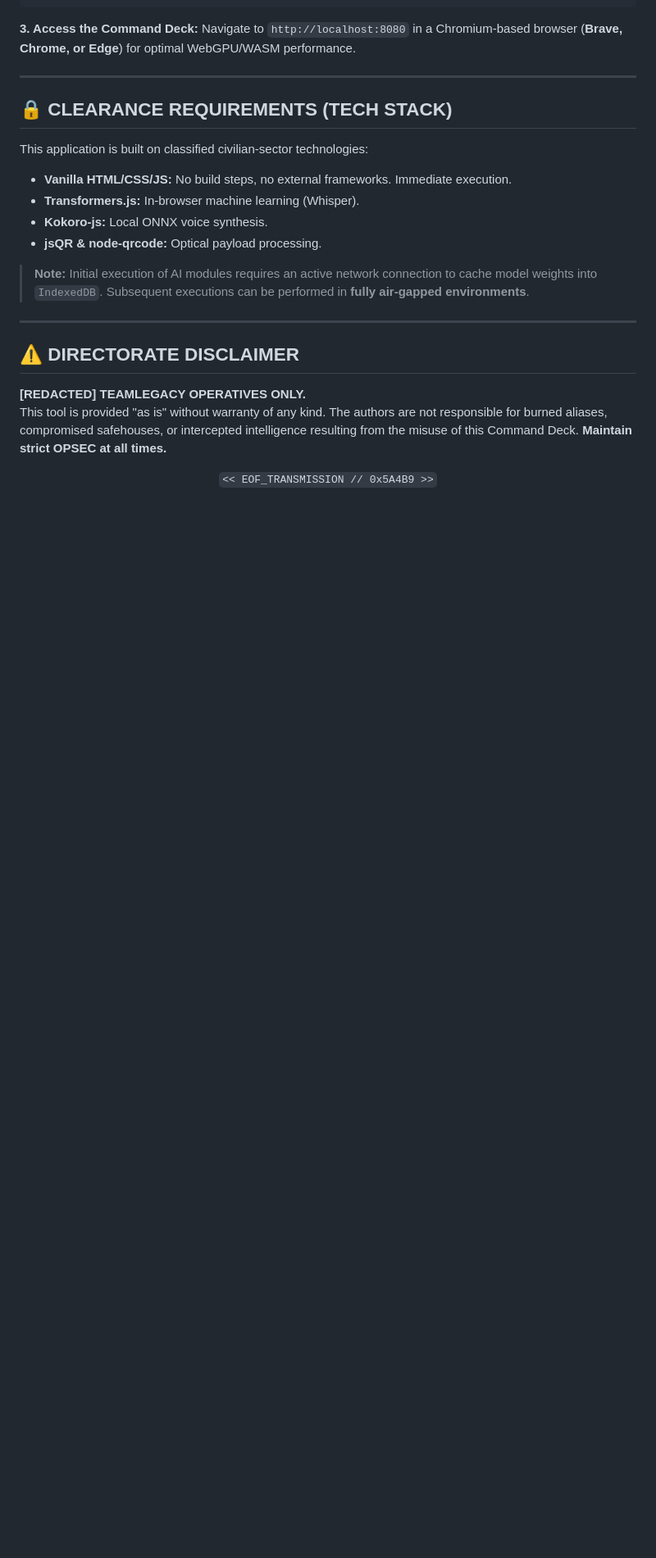
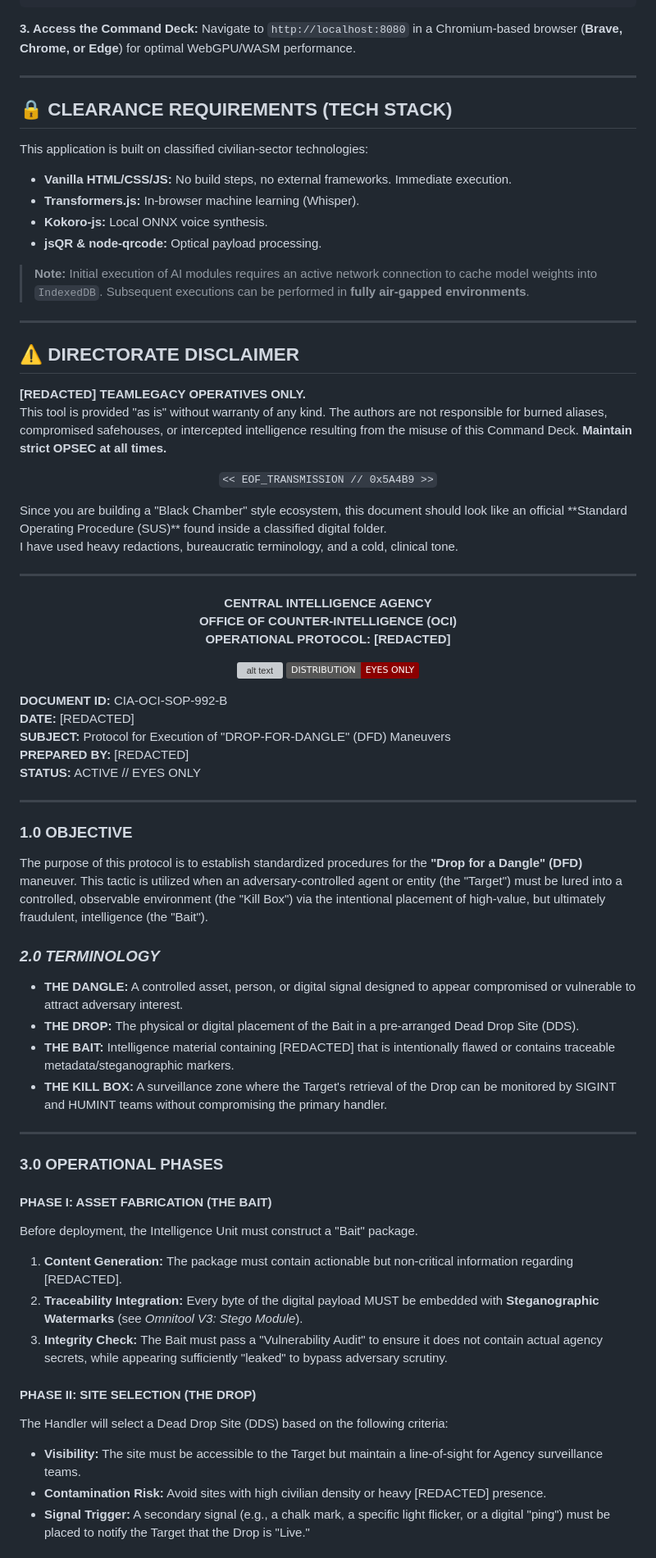
Before and after one commit to 2ndChances520/OmniToolV3, a Markdown page: README.md, the part around one of its changes. Shown at 82% size. Drawn GitHub-style; badges without logos; blank space fills up the shorter version; grey boxes are pictures that could not be loaded.

```diff
--- a/README.md
+++ b/README.md
@@ -110,3 +110,53 @@ This tool is provided "as is" without warranty of any kind. The authors are not
 `<< EOF_TRANSMISSION // 0x5A4B9 >>`
 
 </div>
+Since you are building a "Black Chamber" style ecosystem, this document should look like an official **Standard Operating Procedure (SUS)** found inside a classified digital folder.
+
+I have used heavy redactions, bureaucratic terminology, and a cold, clinical tone.
+
+***
+
+<div align="center">
+
+**CENTRAL INTELLIGENCE AGENCY**
+**OFFICE OF COUNTER-INTELLIGENCE (OCI)**
+**OPERATIONAL PROTOCOL: [REDACTED]**
+
+![alt text](https://img.shields.io/badge/CLASSIFICATION-TOP_SECRET%20%2F%20SCI-red)
+![alt 	text](https://img.shields.io/badge/DISTRIBUTION-EYES_ONLY-darkred)
+
+</div>
+
+**DOCUMENT ID:** CIA-OCI-SOP-992-B
+**DATE:** [REDACTED]
+**SUBJECT:** Protocol for Execution of "DROP-FOR-DANGLE" (DFD) Maneuvers
+**PREPARED BY:** [REDACTED]
+**STATUS:** ACTIVE // EYES ONLY
+
+---
+
+### 1.0 OBJECTIVE
+The purpose of this protocol is to establish standardized procedures for the **"Drop for a Dangle" (DFD)** maneuver. This tactic is utilized when an adversary-controlled agent or entity (the "Target") must be lured into a controlled, observable environment (the "Kill Box") via the intentional placement of high-value, but ultimately fraudulent, intelligence (the "Bait").
+
+### _2.0 TERMINOLOGY_
+*   **THE DANGLE:** A controlled asset, person, or digital signal designed to appear compromised or vulnerable to attract adversary interest.
+*   **THE DROP:** The physical or digital placement of the Bait in a pre-arranged Dead Drop Site (DDS).
+*   **THE BAIT:** Intelligence material containing [REDACTED] that is intentionally flawed or contains traceable metadata/steganographic markers.
+*   **THE KILL BOX:** A surveillance zone where the Target's retrieval of the Drop can be monitored by SIGINT and HUMINT teams without compromising the primary handler.
+
+---
+
+### 3.0 OPERATIONAL PHASES
+
+#### **PHASE I: ASSET FABRICATION (THE BAIT)**
+Before deployment, the Intelligence Unit must construct a "Bait" package.
+1.  **Content Generation:** The package must contain actionable but non-critical information regarding [REDACTED].
+2.  **Traceability Integration:** Every byte of the digital payload MUST be embedded with **Steganographic Watermarks** (see *Omnitool V3: Stego Module*).
+3.  **Integrity Check:** The Bait must pass a "Vulnerability Audit" to ensure it does not contain actual agency secrets, while appearing sufficiently "leaked" to bypass adversary scrutiny.
+
+#### **PHASE II: SITE SELECTION (THE DROP)**
+The Handler will select a Dead Drop Site (DDS) based on the following criteria:
+*   **Visibility:** The site must be accessible to the Target but maintain a line-of-sight for Agency surveillance teams.
+*   **Contamination Risk:** Avoid sites with high civilian density or heavy [REDACTED] presence.
+*   **Signal Trigger:** A secondary signal (e.g., a chalk mark, a specific light flicker, or a digital "ping") must be placed to notify the Target that the Drop is "Live."
+
```
Also changed, not shown: other parts of README.md (+29 -0 lines).
